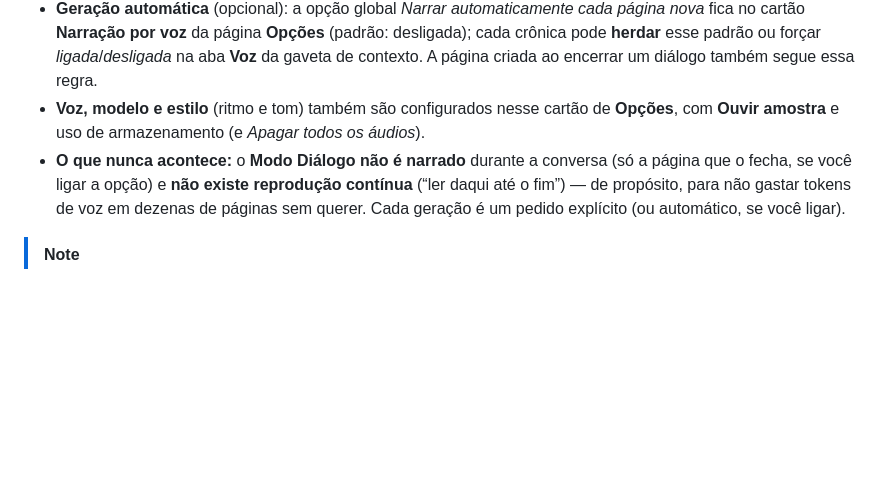
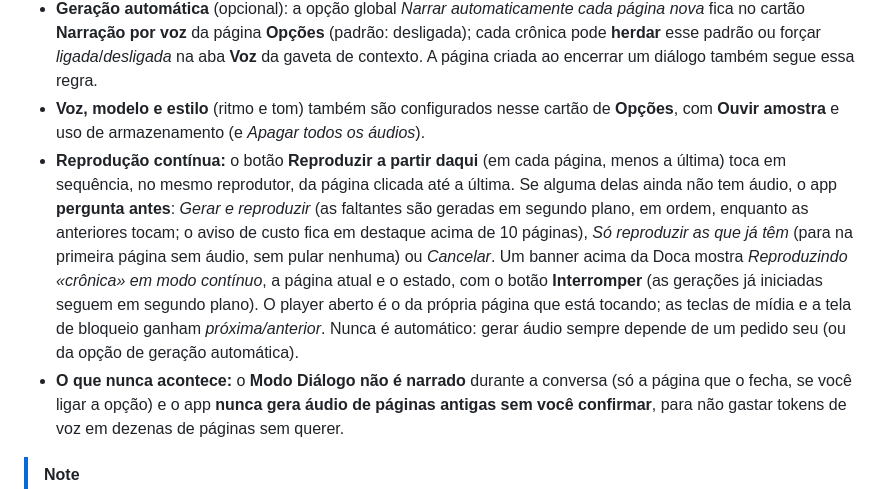
Before and after one commit to alghostzx/Chronicler-Engine, a Markdown page: README.md, the part around the change. GitHub-like rendering; blank space fills up the shorter version.

Commit message:
docs: reprodução contínua (README, design §11.28, TASKS Fase 19)

```diff
--- a/README.md
+++ b/README.md
@@ -132,7 +132,8 @@ Cada página pode ser **lida em voz alta** por um narrador de voz grave e pausad
 - **Cache:** o MP3 (48 kbps, mono; ≈ 6 KB por segundo, ~360 KB por minuto) fica no SQLite — ouvir de novo não gasta nada. Ele é **descartado automaticamente** quando a página é editada, re-gerada ou removida por ramificação, e o espaço é devolvido ao arquivo do banco.
 - **Geração automática** (opcional): a opção global *Narrar automaticamente cada página nova* fica no cartão **Narração por voz** da página **Opções** (padrão: desligada); cada crônica pode **herdar** esse padrão ou forçar *ligada*/*desligada* na aba **Voz** da gaveta de contexto. A página criada ao encerrar um diálogo também segue essa regra.
 - **Voz, modelo e estilo** (ritmo e tom) também são configurados nesse cartão de **Opções**, com **Ouvir amostra** e uso de armazenamento (e *Apagar todos os áudios*).
-- **O que nunca acontece:** o **Modo Diálogo não é narrado** durante a conversa (só a página que o fecha, se você ligar a opção) e **não existe reprodução contínua** (“ler daqui até o fim”) — de propósito, para não gastar tokens de voz em dezenas de páginas sem querer. Cada geração é um pedido explícito (ou automático, se você ligar).
+- **Reprodução contínua:** o botão **Reproduzir a partir daqui** (em cada página, menos a última) toca em sequência, no mesmo reprodutor, da página clicada até a última. Se alguma delas ainda não tem áudio, o app **pergunta antes**: *Gerar e reproduzir* (as faltantes são geradas em segundo plano, em ordem, enquanto as anteriores tocam; o aviso de custo fica em destaque acima de 10 páginas), *Só reproduzir as que já têm* (para na primeira página sem áudio, sem pular nenhuma) ou *Cancelar*. Um banner acima da Doca mostra *Reproduzindo «crônica» em modo contínuo*, a página atual e o estado, com o botão **Interromper** (as gerações já iniciadas seguem em segundo plano). O player aberto é o da própria página que está tocando; as teclas de mídia e a tela de bloqueio ganham *próxima/anterior*. Nunca é automático: gerar áudio sempre depende de um pedido seu (ou da opção de geração automática).
+- **O que nunca acontece:** o **Modo Diálogo não é narrado** durante a conversa (só a página que o fecha, se você ligar a opção) e o app **nunca gera áudio de páginas antigas sem você confirmar**, para não gastar tokens de voz em dezenas de páginas sem querer.
 
 > [!NOTE]
 > **Custo e privacidade.** O texto da página é enviado ao Google (Gemini TTS) e o áudio é cobrado como tokens de saída da sua chave (cerca de 1,5 mil tokens por minuto de áudio — veja a tabela de preços do modelo). Nomes inventados podem sair com pronúncia criativa: a IA lê, não conhece o seu mundo.
```
Also changed, not shown: TASKS.md (+12 -12 lines), chronicler_engine_design_document.md (+9 -1 lines).
